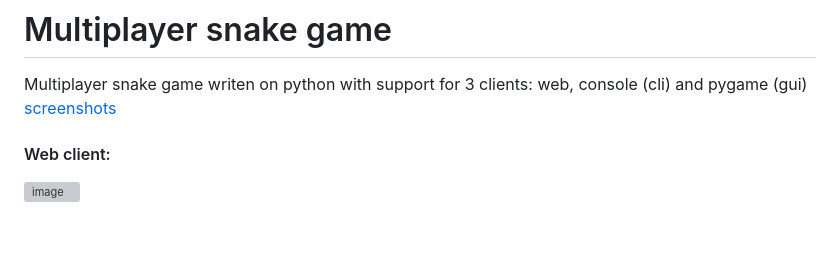
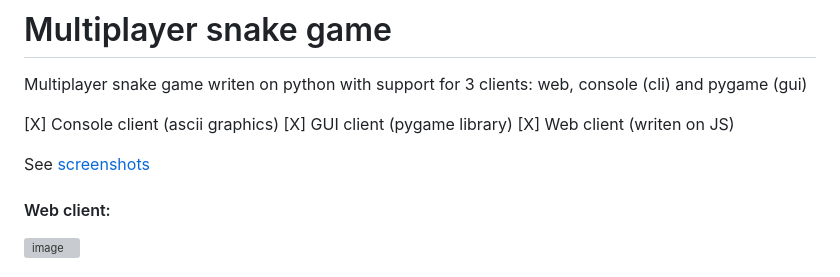
Before and after one commit to Arizel79/Multiplayer-snake-game, a Markdown page: README.md, the part around the change. GitHub-like rendering; blank space fills up the shorter version; grey boxes are pictures that could not be loaded.

```diff
--- a/README.md
+++ b/README.md
@@ -1,6 +1,11 @@
 # Multiplayer snake game
 Multiplayer snake game writen on python with support for 3 clients: web, console (cli) and pygame (gui)
-[screenshots](#Screenshots)
+
+[X] Console client (ascii graphics)
+[X] GUI client (pygame library)
+[X] Web client (writen on JS)
+
+See [screenshots](#Screenshots)
 
 #### Web client:
 <img width="400" alt="image" src="https://github.com/user-attachments/assets/81801295-ee96-4db3-b9d6-70d0ce11ce7d" />
```
